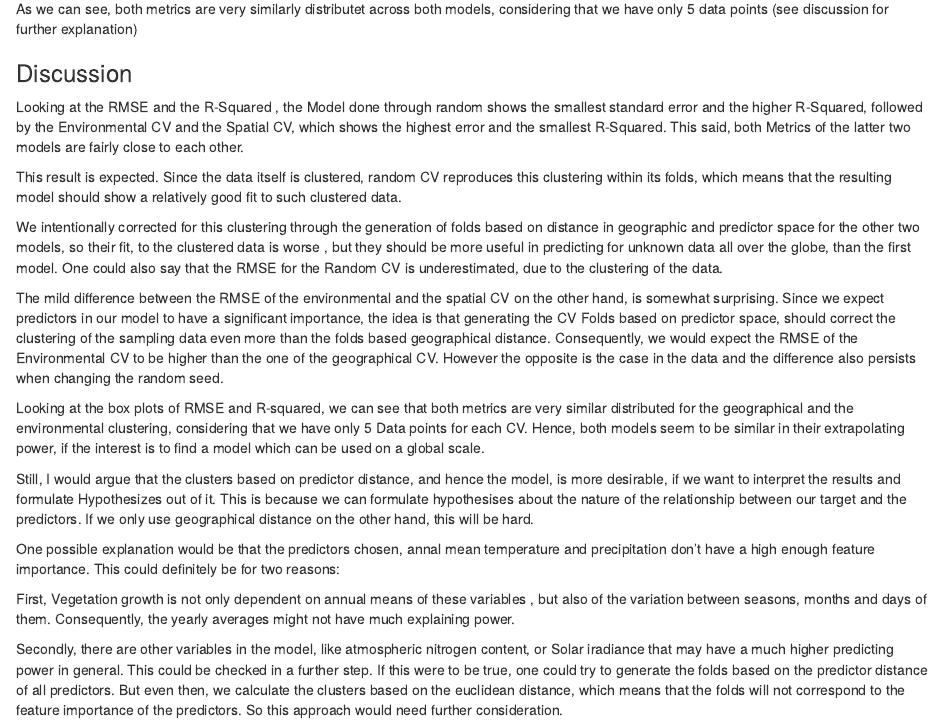
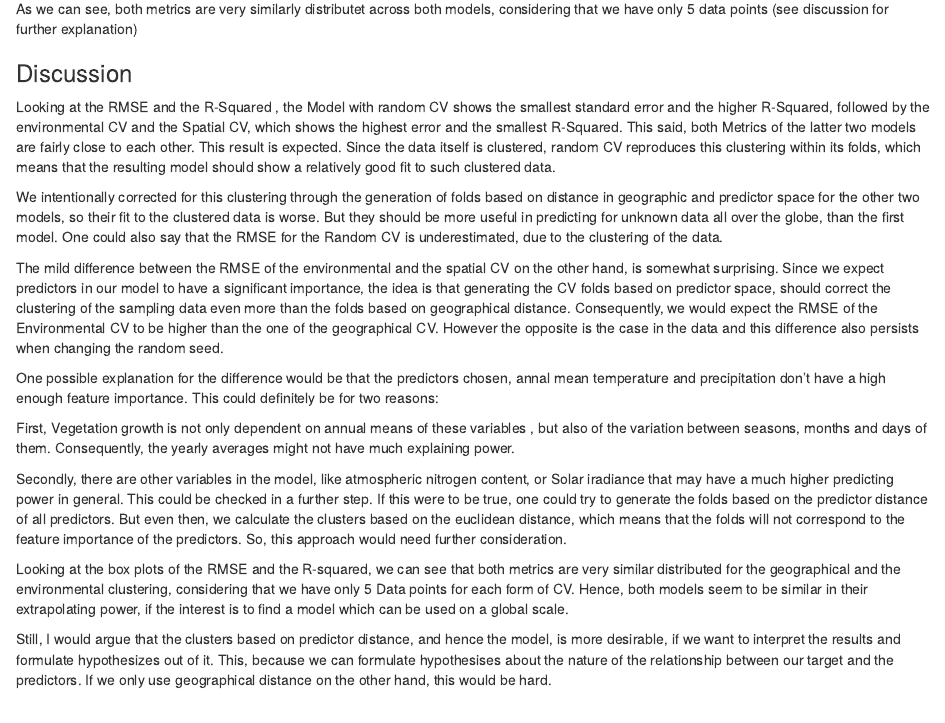
Before and after one commit to nelajou/AGDS_II_Reports_Nour_El-Ajou, an R Markdown document (Vignette/ex_upscale.Rmd): the page in a window 1100 px wide, from 14340 px down. Rendered offline with R 4.5, knitr and Pandoc, with nearby package versions; code that draws random numbers runs with fixed seeds of ours; some code elsewhere in the file could not run offline.

Commit message:
upscale commit

```diff
--- a/Vignette/ex_upscale.Rmd
+++ b/Vignette/ex_upscale.Rmd
@@ -420,21 +420,20 @@ As we can see, both metrics are very similarly distributet across both models, c
 
 ### Discussion
 
-Looking at the RMSE and the R-Squared , the Model done through random shows the smallest standard error and the higher R-Squared, followed by the Environmental CV and the Spatial CV, which shows the highest error and the smallest R-Squared.
+Looking at the RMSE and the R-Squared , the Model with random CV shows the smallest standard error and the higher R-Squared, followed by the environmental CV and the Spatial CV, which shows the highest error and the smallest R-Squared.
 This said, both Metrics of the latter two models are fairly close to each other.
-
 This result is expected. Since the data itself is clustered, random CV reproduces this clustering within its folds, which means that the resulting model should show a relatively good fit to such clustered data.
 
-We intentionally corrected for this clustering through the generation of folds based on distance in geographic and predictor space for the other two models, so their fit, to the clustered data is worse , but they should be more useful in predicting for unknown data all over the globe, than the first model. One could also say that the RMSE for the Random CV is underestimated, due to the clustering of the data.
+We intentionally corrected for this clustering through the generation of folds based on distance in geographic and predictor space for the other two models, so their fit to the clustered data is worse. But they should be more useful in predicting for unknown data all over the globe, than the first model. One could also say that the RMSE for the Random CV is underestimated, due to the clustering of the data.
 
-The mild difference between the RMSE of the environmental and the spatial CV on the other hand, is somewhat surprising. Since we expect predictors in our model to have a significant importance, the idea is that generating the CV Folds based on predictor space, should correct the clustering of the sampling data even more than the folds based geographical distance. Consequently, we would expect the RMSE of the Environmental CV to be higher than the one of the geographical CV. However the opposite is the case in the data and the difference also persists when changing the random seed.
+The mild difference between the RMSE of the environmental and the spatial CV on the other hand, is somewhat surprising. Since we expect predictors in our model to have a significant importance, the idea is that generating the CV folds based on predictor space, should correct the clustering of the sampling data even more than the folds based on geographical distance. Consequently, we would expect the RMSE of the Environmental CV to be higher than the one of the geographical CV. However the opposite is the case in the data and this difference also persists when changing the random seed.
 
-Looking at the box plots of RMSE and R-squared, we can see that both metrics are very similar distributed for the geographical and the environmental clustering, considering that we have only 5 Data points for each CV. Hence, both models seem to be similar in their extrapolating power, if the interest is to find a model which can be used on a global scale.
-
-Still, I would argue that the clusters based on predictor distance, and hence the model, is more desirable, if we want to interpret the results and formulate Hypothesizes out of it. This is because we can formulate hypothesises about the nature of the relationship between our target and the predictors. If we only use geographical distance on the other hand, this will be hard.
-
-One possible explanation would be that the predictors chosen, annal mean temperature and precipitation don't have a high enough feature importance. This could definitely be for two reasons:
+One possible explanation for the difference would be that the predictors chosen, annal mean temperature and precipitation don't have a high enough feature importance. This could definitely be for two reasons:
 
 First, Vegetation growth is not only dependent on annual means of these variables , but also of the variation between seasons, months and days of them. Consequently, the yearly averages might not have much explaining power.
 
-Secondly, there are other variables in the model, like atmospheric nitrogen content, or Solar iradiance that may have a much higher predicting power in general. This could be checked in a further step. If this were to be true, one could try to generate the folds based on the predictor distance of all predictors. But even then, we calculate the clusters based on the euclidean distance, which means that the folds will not correspond to the feature importance of the predictors. So this approach would need further consideration.
+Secondly, there are other variables in the model, like atmospheric nitrogen content, or Solar iradiance that may have a much higher predicting power in general. This could be checked in a further step. If this were to be true, one could try to generate the folds based on the predictor distance of all predictors. But even then, we calculate the clusters based on the euclidean distance, which means that the folds will not correspond to the feature importance of the predictors. So, this approach would need further consideration.
+
+Looking at the box plots of the RMSE and the R-squared, we can see that both metrics are very similar distributed for the geographical and the environmental clustering, considering that we have only 5 Data points for each form of CV. Hence, both models seem to be similar in their extrapolating power, if the interest is to find a model which can be used on a global scale.
+
+Still, I would argue that the clusters based on predictor distance, and hence the model, is more desirable, if we want to interpret the results and formulate hypothesizes out of it. This, because we can formulate hypothesises about the nature of the relationship between our target and the predictors. If we only use geographical distance on the other hand, this would be hard.
```
